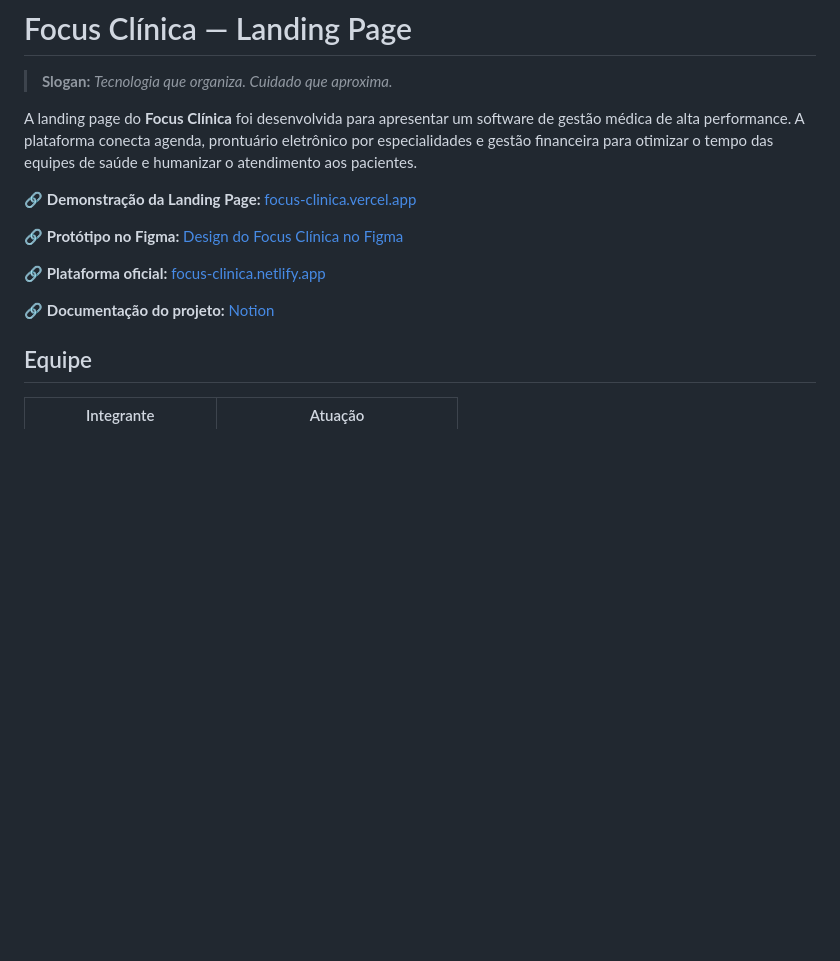
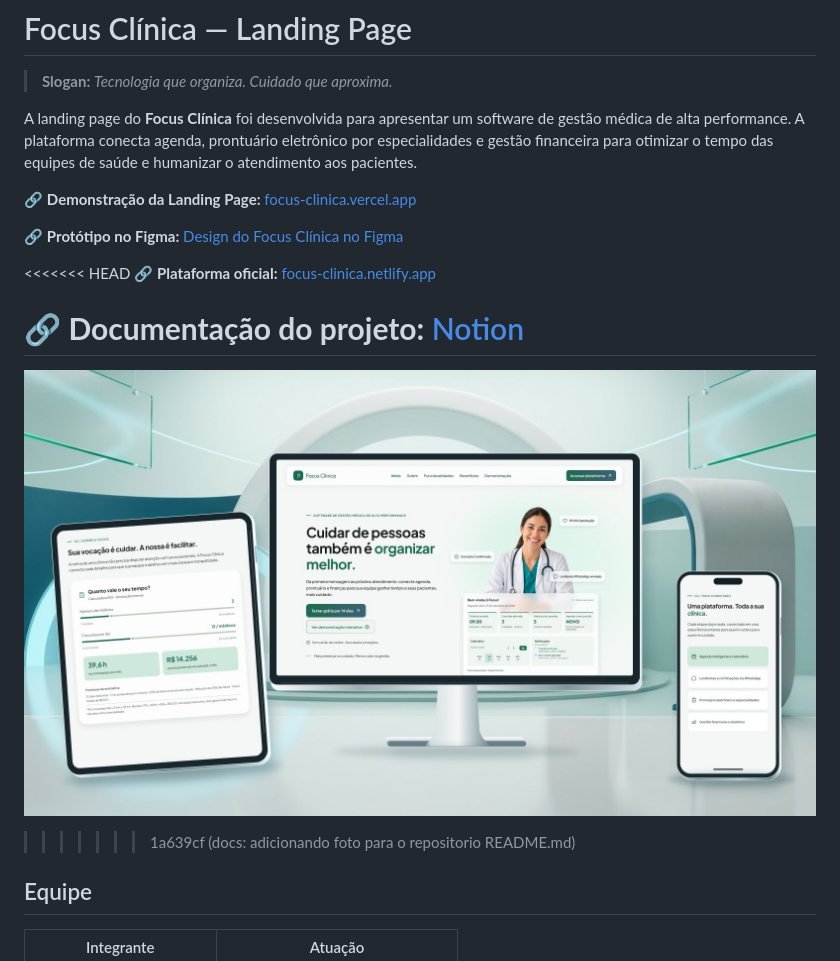
Before and after one commit to mrjonc/focus-clinica, a Markdown page: README.md, the part around the change. Rendered like a GitHub page; pictures changed too: assets/img/preview.png (added); blank space fills up the shorter version.

Commit message:
docs: adicionando foto no repositorio  README.md

```diff
--- a/README.md
+++ b/README.md
@@ -8,9 +8,13 @@ A landing page do **Focus Clínica** foi desenvolvida para apresentar um softwar
 
 🔗 **Protótipo no Figma:** [Design do Focus Clínica no Figma](https://www.figma.com/design/ctNGaNMeS665UBKFjH1aiX/Focus-Clinica---LP?node-id=53-7&t=c8QtKKv6jcIK2l8V-1)
 
+<<<<<<< HEAD
 🔗 **Plataforma oficial:** [focus-clinica.netlify.app](https://focus-clinica.netlify.app/)
 
 🔗 **Documentação do projeto:** [Notion](https://app.notion.com/p/DOCUMENTA-O-DO-PROJETO-FRONT-END-3feeed34bfcc8000b011c7579a7b824e)
+=======
+![Demonstração do Focus Clínica](assets/img/preview.png)
+>>>>>>> 1a639cf (docs: adicionando foto para o repositorio  README.md)
 
 ## Equipe
 
```
